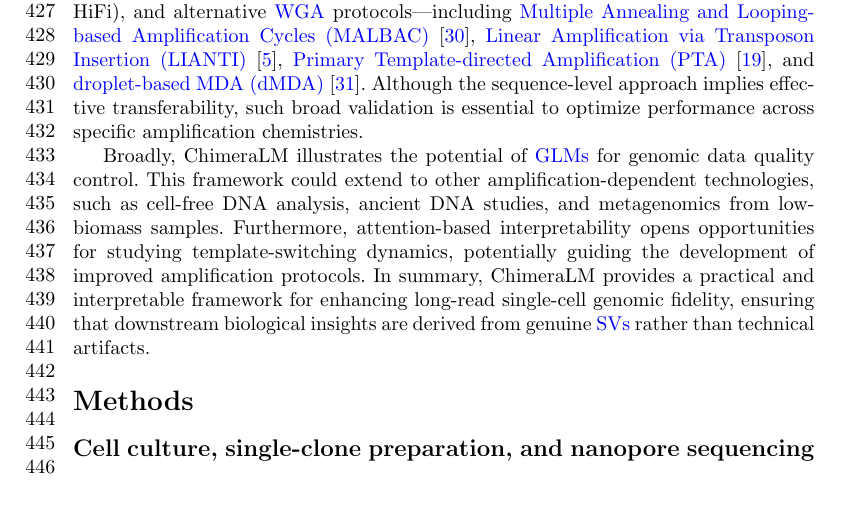
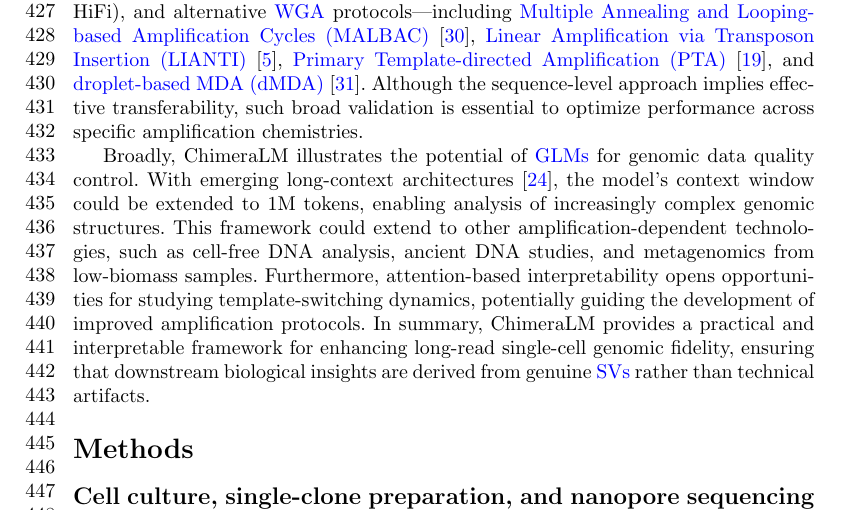
Before and after one commit to cauliyang/chimeralm_paper, a LaTeX paper (sn-article-template/sn-article.tex): part of page 10 of 25, cut so that both start at the same text. Compiled offline with pdfLaTeX.

Commit message:
revise discussion

```diff
--- a/sn-article-template/sn-article.tex
+++ b/sn-article-template/sn-article.tex
@@ -398,6 +398,7 @@ Finally, future work should extend validation to diverse cell types, sequencing
 Although the sequence-level approach implies effective transferability, such broad validation is essential to optimize performance across specific amplification chemistries.
 
 Broadly, ChimeraLM illustrates the potential of \glspl{glm} for genomic data quality control.
+With emerging long-context architectures~\cite{nguyen2023hyenadna}, the model's context window could be extended to 1M tokens, enabling analysis of increasingly complex genomic structures.
 This framework could extend to other amplification-dependent technologies, such as cell-free DNA analysis, ancient DNA studies, and metagenomics from low-biomass samples.
 Furthermore, attention-based interpretability opens opportunities for studying template-switching dynamics, potentially guiding the development of improved amplification protocols.
 In summary, ChimeraLM provides a practical and interpretable framework for enhancing long-read single-cell genomic fidelity, ensuring that downstream biological insights are derived from genuine \glspl{sv} rather than technical artifacts.
```
Also changed, not shown: sn-article-template/sn-article.pdf.
